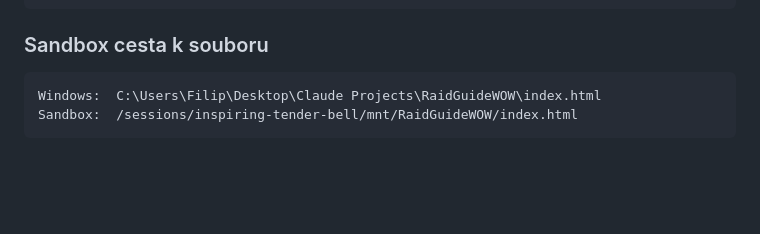
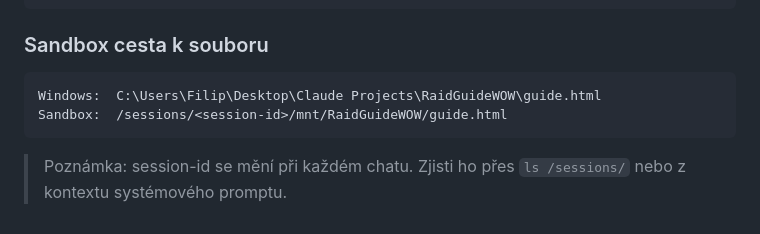
Before and after one commit to FiTeQQQ/WoWGuide, a Markdown page: summary.md, the part around one of its changes. Drawn GitHub-style; blank space fills up the shorter version.

````diff
--- a/summary.md
+++ b/summary.md
@@ -375,6 +415,7 @@ wc -l /sessions/inspiring-tender-bell/mnt/RaidGuideWOW/index.html    # musí bý
 
 ### Sandbox cesta k souboru
 ```
-Windows:  C:\Users\Filip\Desktop\Claude Projects\RaidGuideWOW\index.html
-Sandbox:  /sessions/inspiring-tender-bell/mnt/RaidGuideWOW/index.html
+Windows:  C:\Users\Filip\Desktop\Claude Projects\RaidGuideWOW\guide.html
+Sandbox:  /sessions/<session-id>/mnt/RaidGuideWOW/guide.html
 ```
+> Poznámka: session-id se mění při každém chatu. Zjisti ho přes `ls /sessions/` nebo z kontextu systémového promptu.
````
Also changed, not shown: other parts of summary.md (+40 -0 lines).
